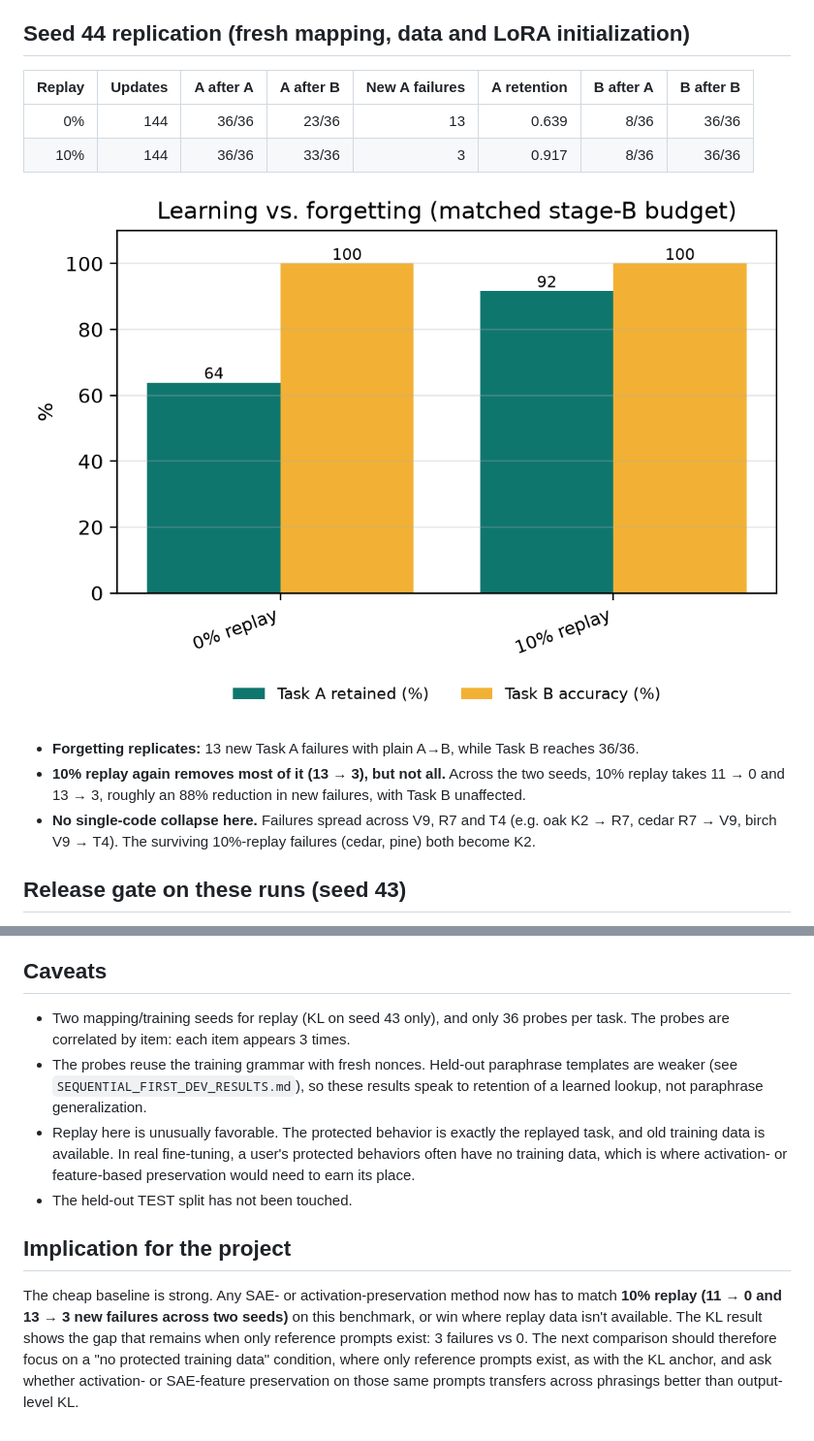
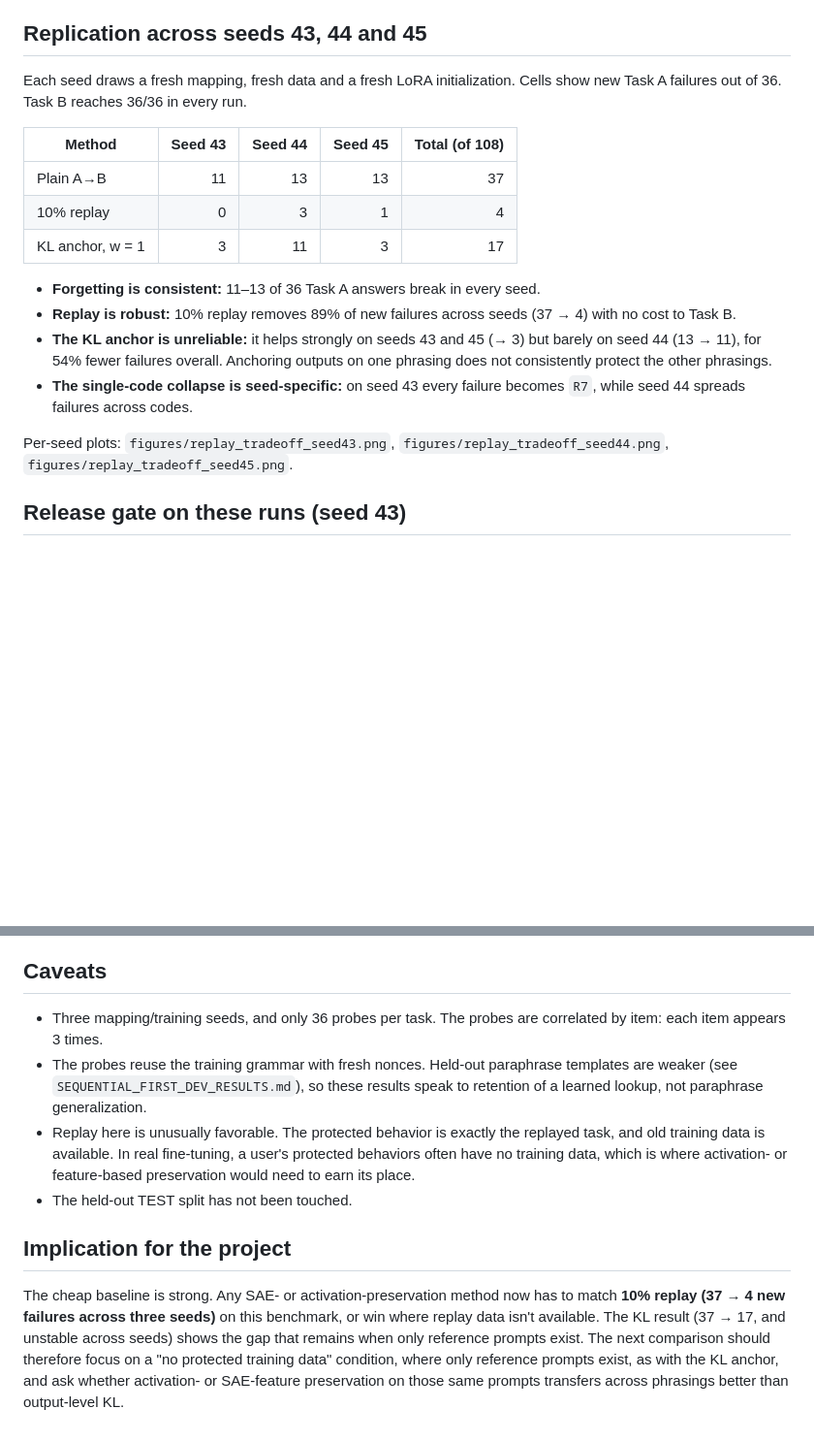
Before and after one commit to evelland/ModelGuard, a Markdown page: prototype/REPLAY_BASELINE_RESULTS.md, 2 parts joined by grey strips. Shown at 97% size. GitHub-like rendering; pictures changed too: prototype/figures/replay_tradeoff_seed44.png; blank space fills up the shorter version.

Commit message:
Add seed-44 KL and seed-45 replication
Across seeds 43/44/45: plain A->B 37 new Task A failures, 10% replay 4,
KL anchor 17 (3/11/3, unstable across seeds). Task B 36/36 throughout.

```diff
--- a/prototype/REPLAY_BASELINE_RESULTS.md
+++ b/prototype/REPLAY_BASELINE_RESULTS.md
@@ -31,18 +31,22 @@
 - **The result does not depend on the weight.** All three weights leave the same 3 failures: cedar, fir and pine, all T4 items, again → `R7`. The logged anchor KL stays small (about 0.001–0.05 nats over the last updates), so the anchors themselves are held in place even at w = 0.5.
 - **Interpretation:** pinning outputs on one phrasing (the reference template) does not fully protect the same facts asked in other phrasings (the training-template probes). The forgetting that survives is concentrated on one source label (T4). Replay, which trains on the probes' own grammar, closes the gap; anchoring a single template does not. This points at *which representation* to preserve as the real question, which is exactly what the SAE/activation arms are meant to test.
 
-## Seed 44 replication (fresh mapping, data and LoRA initialization)
+## Replication across seeds 43, 44 and 45
 
-| Replay | Updates | A after A | A after B | New A failures | A retention | B after A | B after B |
-|---:|---:|---:|---:|---:|---:|---:|---:|
-| 0% | 144 | 36/36 | 23/36 | 13 | 0.639 | 8/36 | 36/36 |
-| 10% | 144 | 36/36 | 33/36 | 3 | 0.917 | 8/36 | 36/36 |
+Each seed draws a fresh mapping, fresh data and a fresh LoRA initialization. Cells show new Task A failures out of 36. Task B reaches 36/36 in every run.
 
-![Seed 44](figures/replay_tradeoff_seed44.png)
+| Method | Seed 43 | Seed 44 | Seed 45 | Total (of 108) |
+|---|---:|---:|---:|---:|
+| Plain A→B | 11 | 13 | 13 | 37 |
+| 10% replay | 0 | 3 | 1 | 4 |
+| KL anchor, w = 1 | 3 | 11 | 3 | 17 |
 
-- **Forgetting replicates:** 13 new Task A failures with plain A→B, while Task B reaches 36/36.
-- **10% replay again removes most of it (13 → 3), but not all.** Across the two seeds, 10% replay takes 11 → 0 and 13 → 3, roughly an 88% reduction in new failures, with Task B unaffected.
-- **No single-code collapse here.** Failures spread across V9, R7 and T4 (e.g. oak K2 → R7, cedar R7 → V9, birch V9 → T4). The surviving 10%-replay failures (cedar, pine) both become K2.
+- **Forgetting is consistent:** 11–13 of 36 Task A answers break in every seed.
+- **Replay is robust:** 10% replay removes 89% of new failures across seeds (37 → 4) with no cost to Task B.
+- **The KL anchor is unreliable:** it helps strongly on seeds 43 and 45 (→ 3) but barely on seed 44 (13 → 11), for 54% fewer failures overall. Anchoring outputs on one phrasing does not consistently protect the other phrasings.
+- **The single-code collapse is seed-specific:** on seed 43 every failure becomes `R7`, while seed 44 spreads failures across codes.
+
+Per-seed plots: `figures/replay_tradeoff_seed43.png`, `figures/replay_tradeoff_seed44.png`, `figures/replay_tradeoff_seed45.png`.
 
 ## Release gate on these runs (seed 43)
 
@@ -59,11 +63,11 @@ The gate blocks the plain fine-tune and passes once replay preserves Task A. Sma
 
 ## Caveats
 
-- Two mapping/training seeds for replay (KL on seed 43 only), and only 36 probes per task. The probes are correlated by item: each item appears 3 times.
+- Three mapping/training seeds, and only 36 probes per task. The probes are correlated by item: each item appears 3 times.
 - The probes reuse the training grammar with fresh nonces. Held-out paraphrase templates are weaker (see `SEQUENTIAL_FIRST_DEV_RESULTS.md`), so these results speak to retention of a learned lookup, not paraphrase generalization.
 - Replay here is unusually favorable. The protected behavior is exactly the replayed task, and old training data is available. In real fine-tuning, a user's protected behaviors often have no training data, which is where activation- or feature-based preservation would need to earn its place.
 - The held-out TEST split has not been touched.
 
 ## Implication for the project
 
-The cheap baseline is strong. Any SAE- or activation-preservation method now has to match **10% replay (11 → 0 and 13 → 3 new failures across two seeds)** on this benchmark, or win where replay data isn't available. The KL result shows the gap that remains when only reference prompts exist: 3 failures vs 0. The next comparison should therefore focus on a "no protected training data" condition, where only reference prompts exist, as with the KL anchor, and ask whether activation- or SAE-feature preservation on those same prompts transfers across phrasings better than output-level KL.
+The cheap baseline is strong. Any SAE- or activation-preservation method now has to match **10% replay (37 → 4 new failures across three seeds)** on this benchmark, or win where replay data isn't available. The KL result (37 → 17, and unstable across seeds) shows the gap that remains when only reference prompts exist. The next comparison should therefore focus on a "no protected training data" condition, where only reference prompts exist, as with the KL anchor, and ask whether activation- or SAE-feature preservation on those same prompts transfers across phrasings better than output-level KL.
```
Also changed, not shown: prototype/figures/replay_tradeoff_seed45.png (added).
